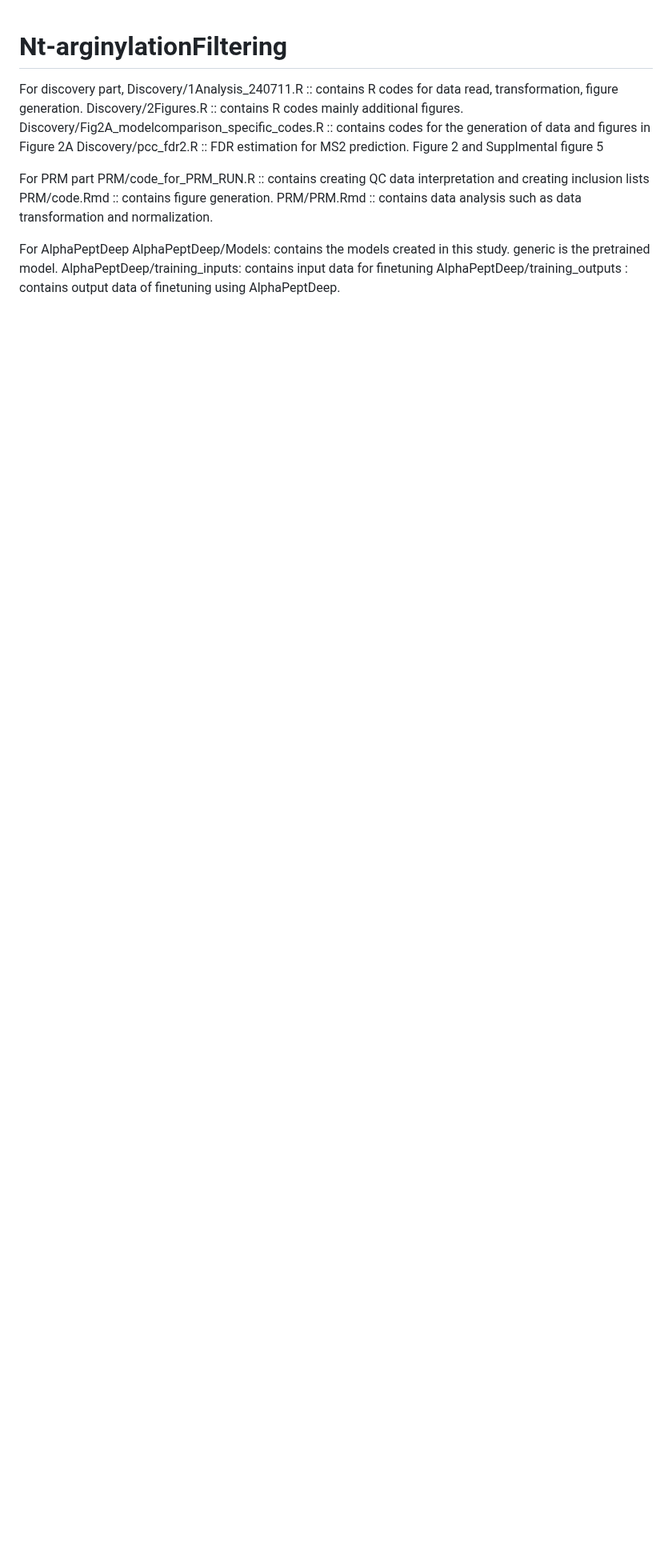
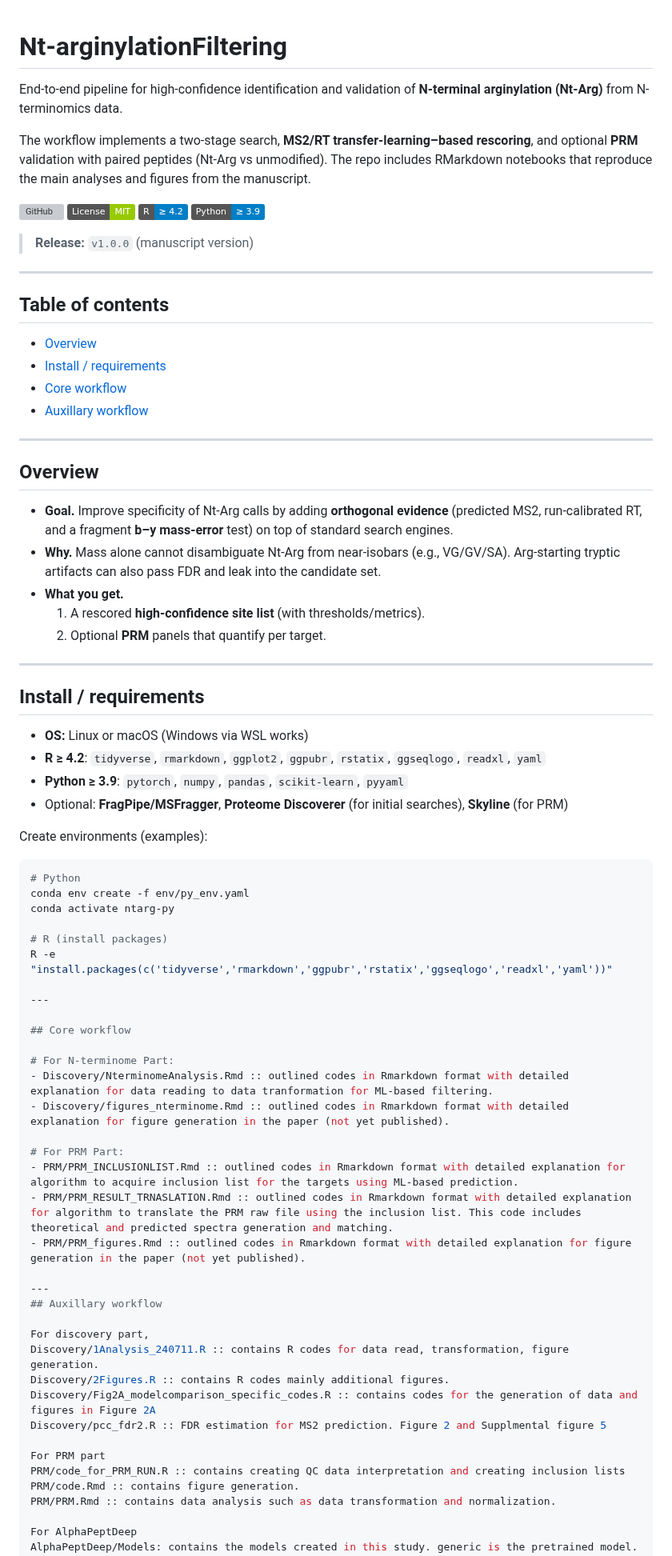
Before and after one commit to syju1984/Nt-arginylationFiltering, a Markdown page: README.md, the part around the change. Shown at 80% size. GitHub-like rendering; badges without logos; blank space fills up the shorter version; grey boxes are pictures that could not be loaded.

````diff
--- a/README.md
+++ b/README.md
@@ -1,4 +1,65 @@
 # Nt-arginylationFiltering
+
+End-to-end pipeline for high-confidence identification and validation of **N-terminal arginylation (Nt-Arg)** from N-terminomics data.
+
+The workflow implements a two-stage search, **MS2/RT transfer-learning–based rescoring**, and optional **PRM** validation with paired peptides (Nt-Arg vs unmodified). The repo includes RMarkdown notebooks that reproduce the main analyses and figures from the manuscript.
+
+[![GitHub](https://img.shields.io/badge/GitHub-syju1984%2FNt--arginylationFiltering-181717?logo=github)](https://github.com/syju1984/Nt-arginylationFiltering)
+![License: MIT](https://img.shields.io/badge/License-MIT-green.svg)
+![R ≥ 4.2](https://img.shields.io/badge/R-%E2%89%A5%204.2-blue)
+![Python ≥ 3.9](https://img.shields.io/badge/Python-%E2%89%A5%203.9-blue)
+
+> **Release:** `v1.0.0` (manuscript version)
+---
+
+## Table of contents
+- [Overview](#overview)
+- [Install / requirements](#install--requirements)
+- [Core workflow](#core_workflow)
+- [Auxillary workflow](#aux_workflow)
+---
+
+## Overview
+
+- **Goal.** Improve specificity of Nt-Arg calls by adding **orthogonal evidence** (predicted MS2, run-calibrated RT, and a fragment **b–y mass-error** test) on top of standard search engines.
+- **Why.** Mass alone cannot disambiguate Nt-Arg from near-isobars (e.g., VG/GV/SA). Arg-starting tryptic artifacts can also pass FDR and leak into the candidate set.
+- **What you get.**
+  1) A rescored **high-confidence site list** (with thresholds/metrics).
+  2) Optional **PRM** panels that quantify per target.
+
+---
+
+## Install / requirements
+
+- **OS:** Linux or macOS (Windows via WSL works)
+- **R ≥ 4.2**: `tidyverse`, `rmarkdown`, `ggplot2`, `ggpubr`, `rstatix`, `ggseqlogo`, `readxl`, `yaml`
+- **Python ≥ 3.9**: `pytorch`, `numpy`, `pandas`, `scikit-learn`, `pyyaml`
+- Optional: **FragPipe/MSFragger**, **Proteome Discoverer** (for initial searches), **Skyline** (for PRM)
+
+Create environments (examples):
+```bash
+# Python
+conda env create -f env/py_env.yaml
+conda activate ntarg-py
+
+# R (install packages)
+R -e "install.packages(c('tidyverse','rmarkdown','ggpubr','rstatix','ggseqlogo','readxl','yaml'))"
+
+---
+
+## Core workflow
+
+# For N-terminome Part:
+- Discovery/NterminomeAnalysis.Rmd :: outlined codes in Rmarkdown format with detailed explanation for data reading to data tranformation for ML-based filtering.
+- Discovery/figures_nterminome.Rmd :: outlined codes in Rmarkdown format with detailed explanation for figure generation in the paper (not yet published).
+
+# For PRM Part:
+- PRM/PRM_INCLUSIONLIST.Rmd :: outlined codes in Rmarkdown format with detailed explanation for algorithm to acquire inclusion list for the targets using ML-based prediction.
+- PRM/PRM_RESULT_TRNASLATION.Rmd :: outlined codes in Rmarkdown format with detailed explanation for algorithm to translate the PRM raw file using the inclusion list. This code includes theoretical and predicted spectra generation and matching.
+- PRM/PRM_figures.Rmd :: outlined codes in Rmarkdown format with detailed explanation for figure generation in the paper (not yet published).
+
+---
+## Auxillary workflow
 
 For discovery part,
 Discovery/1Analysis_240711.R :: contains R codes for data read, transformation, figure generation.
````
